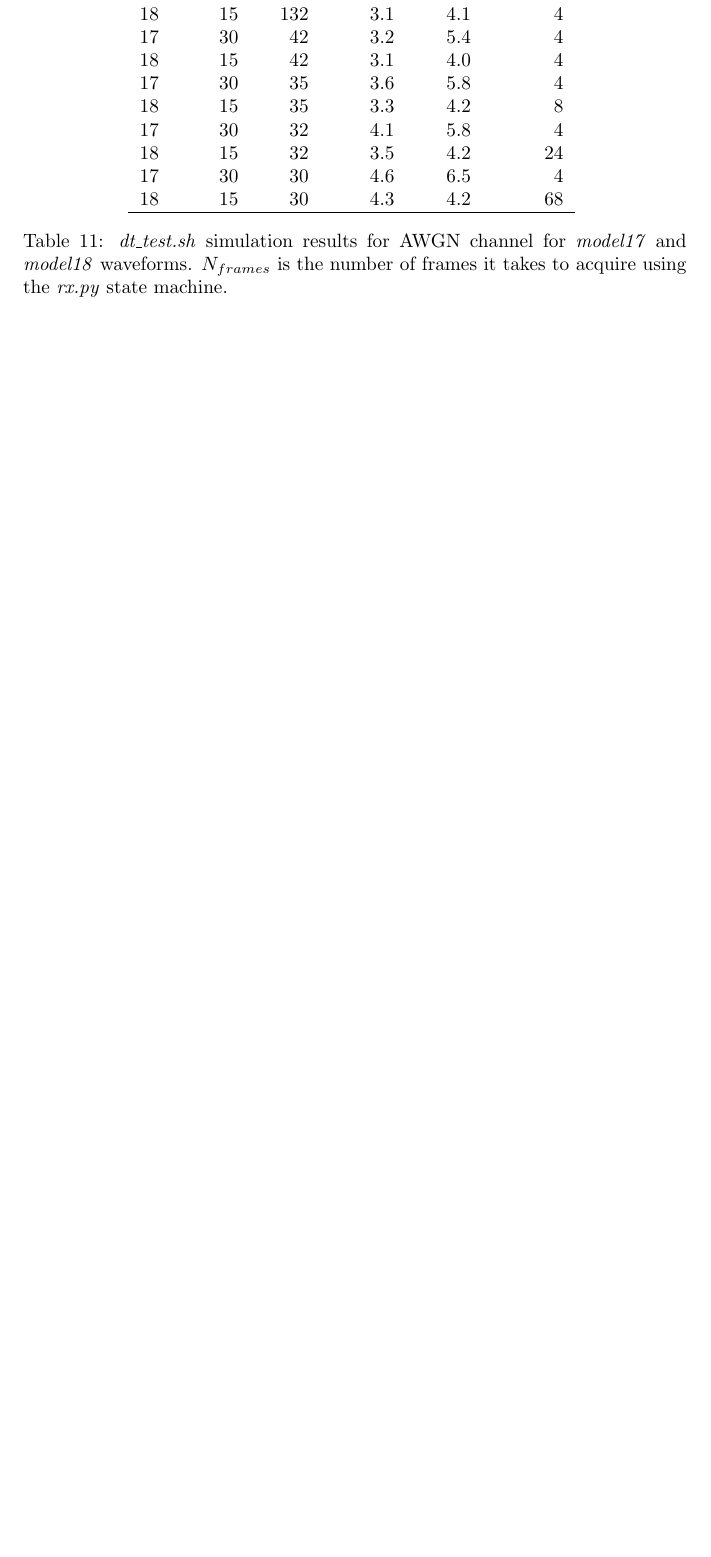
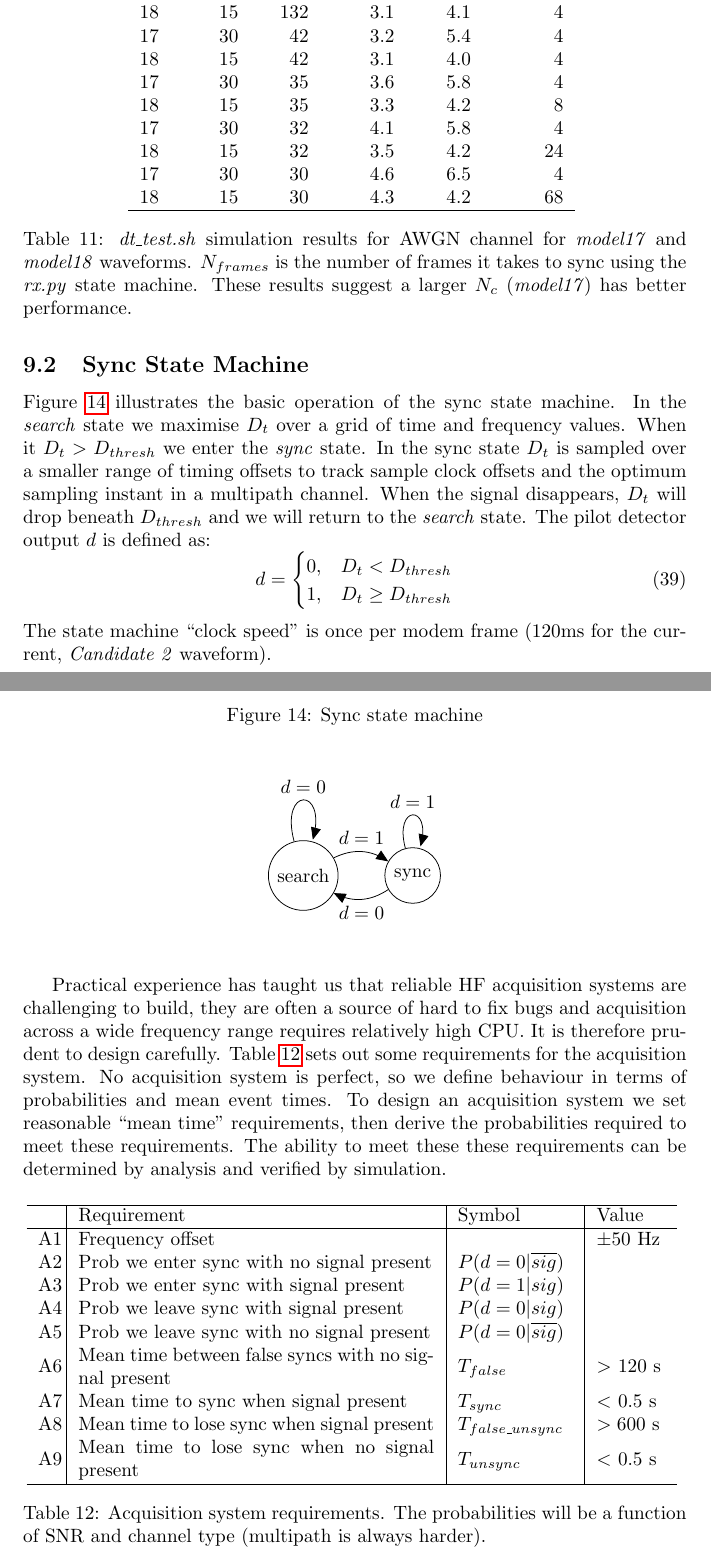
Before and after one commit to drowe67/radae, a LaTeX document (doc/radae.tex): part of page 25 of 29 before the commit and two parts of pages 25 and 26 of 30 after it, the two joined at a grey line, cut so that both start at the same text, the shorter picture padded with empty space. Compiled offline with pdfLaTeX.

Commit message:
writing up acquisition state machine design

```diff
--- a/doc/radae.tex
+++ b/doc/radae.tex
@@ -2,7 +2,7 @@
 \usepackage{amsmath}
 \usepackage{hyperref}
 \usepackage{tikz}
-\usetikzlibrary{calc,arrows,shapes,positioning}
+\usetikzlibrary{calc,arrows,shapes,positioning,automata}
 \usepackage{tkz-euclide}
 \usepackage[numbib]{tocbibind}
 \usepackage{float}
@@ -982,10 +988,61 @@ Table \ref{tab:acq_dtmax} shows some experimental results for \emph{model17} and
  18 & 15 & 30 & 4.3 & 4.2 & 68 \\
  \hline
 \end{tabular}
-\caption{\emph{dt\_test.sh} simulation results for AWGN channel for \emph{model17} and \emph{model18} waveforms. $N_{frames}$ is the number of frames it takes to acquire using the \emph{rx.py} state machine.}
+\caption{\emph{dt\_test.sh} simulation results for AWGN channel for \emph{model17} and \emph{model18} waveforms. $N_{frames}$ is the number of frames it takes to sync using the \emph{rx.py} state machine. These results suggest a larger $N_c$ (\emph{model17}) has better performance.}
 \label{tab:acq_dtmax}
 \end{table}
 
+\subsection{Sync State Machine}
+
+Figure \ref{fig:sync_state_mach} illustrates the basic operation of the sync state machine. In the \emph{search} state we maximise $D_t$ over a grid of time and frequency values.  When it $D_t>D_{thresh}$ we enter the \emph{sync} state.  In the sync state $D_t$ is sampled over a smaller range of timing offsets to track sample clock offsets and the optimum sampling instant in a multipath channel.  When the signal disappears, $D_t$ will drop beneath $D_{thresh}$ and we will return to the \emph{search} state.  The pilot detector output $d$ is defined as:
+\begin{equation}
+d =	\begin{cases}
+      0, & D_t < D_{thresh} \\
+      1, & D_t \ge D_{thresh}
+	\end{cases}
+\end{equation}
+The state machine ``clock speed" is once per modem frame (120ms for the current, \emph{Candidate 2} waveform).
+
+\begin{figure} [H]
+\caption{Sync state machine}
+\vspace{5mm}
+\label{fig:sync_state_mach}
+\begin{center}
+\begin{tikzpicture}[>=triangle 45,node distance=2cm]
+
+\node[state, state] (search) {search};
+\node[state, state, right of=search] (sync) {sync};
+\draw (search) edge[loop above] node{$d=0$} (search)
+(sync) edge[loop above] node{$d=1$} (sync);
+\draw [->] (search) edge[bend left, above] node{$d=1$} (sync)
+(sync) edge[bend left, below] node{$d=0$} (search);
+
+\end{tikzpicture}
+\end{center}
+\end{figure}
+
+Practical experience has taught us that reliable HF acquisition systems are challenging to build, they are often a source of hard to fix bugs and acquisition across a wide frequency range requires relatively high CPU.  It is therefore prudent to design carefully.  Table \ref{tab:acq_req} sets out some requirements for the acquisition system. No acquisition system is perfect, so we define behaviour in terms of probabilities and mean event times.  To design an acquisition system we set reasonable ``mean time" requirements, then derive the probabilities required to meet these requirements.  The ability to meet these these requirements can be determined by analysis and verified by simulation.
+
+\begin{table} [H]
+\centering
+\begin{tabular}{ m{0.3cm} | m{6.5cm} | m{2.1cm} | m{1.25cm}}
+ \hline
+  & Requirement & Symbol & Value \\
+ \hline
+  A1 & Frequency offset & & $\pm 50$ Hz \\
+  A2 & Prob we enter sync with no signal present  & $P(d=0 | \overline{sig})$ & \\
+  A3 & Prob we enter sync with signal present  & $P(d=1 | sig)$ &  \\
+  A4 & Prob we leave sync with signal present  & $P(d=0 | sig)$ &  \\
+  A5 & Prob we leave sync with no signal present  & $P(d=0 | \overline{sig})$ &  \\
+  A6 & Mean time between false syncs with no signal present & $T_{false}$ & $>$ 120 s\\
+  A7 & Mean time to sync when signal present & $T_{sync}$ & $<$ 0.5 s \\
+  A8 & Mean time to lose sync when signal present & $T_{false\_unsync}$ & $>600$ s\\
+  A9 & Mean time to lose sync when no signal present & $T_{unsync}$ & $<$ 0.5 s \\
+ \hline
+\end{tabular}
+\caption{Acquisition system requirements. The probabilities will be a function of SNR and channel type (multipath is always harder).}
+\label{tab:acq_req}
+\end{table}
 
 \section{Glossary}
 
```
Also changed, not shown: CMakeLists.txt (+1 -1 lines), doc/radae.pdf, doc/radae.tex (16 more changed lines).
